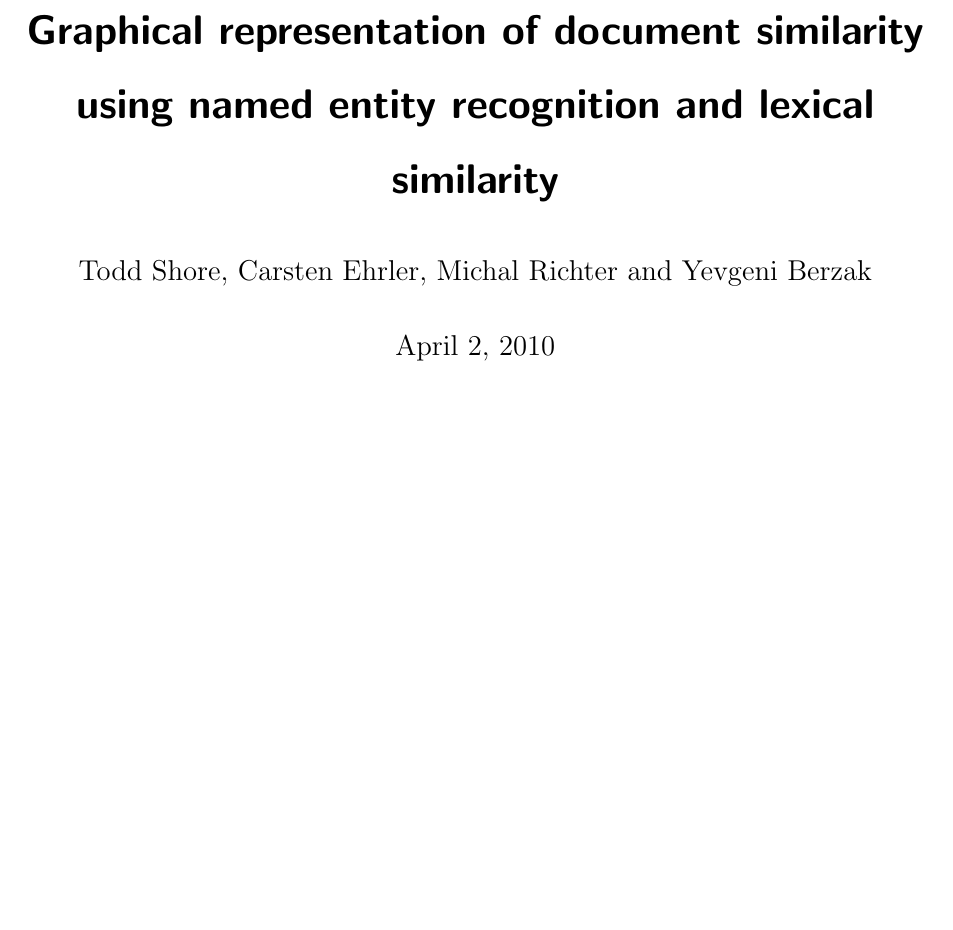
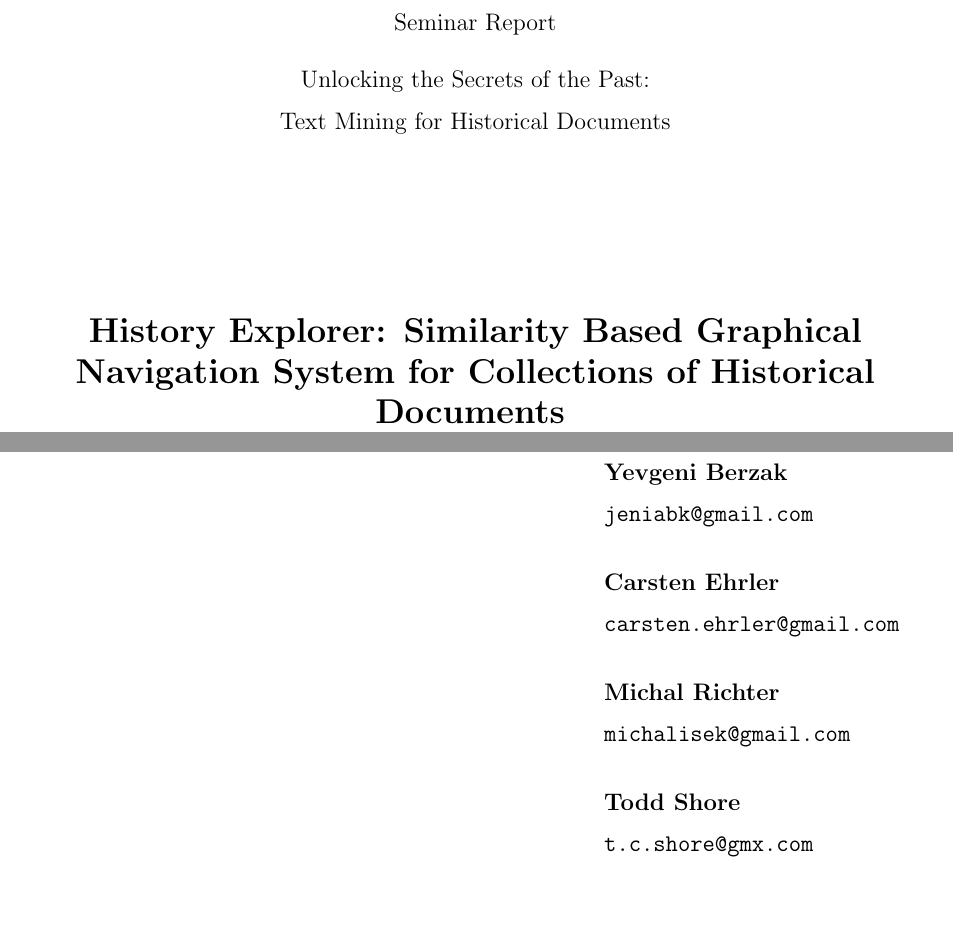
Before and after one commit to cehrler/castro, a LaTeX paper (report/main.tex): part of page 1 of 32 before the commit and two parts of pages 1 and 2 of 34 after it, the two joined at a grey line, cut at the place of the change, the shorter picture padded with empty space. Compiled offline with pdfLaTeX.

Commit message:
changed title page to new style from danielle

```diff
--- a/report/main.tex
+++ b/report/main.tex
@@ -54,7 +54,7 @@
 \newcommand{\meta}[1]{\textsc{#1}}
 \newcommand{\code}[1]{{\tt #1}}
 
-\title{Graphical representation of document similarity using named entity recognition and lexical similarity}
+\title{History Explorer: Similarity Based Graphical Navigation System for Collections of Historical Documents}
 \author{Todd Shore, Carsten Ehrler, Michal Richter and Yevgeni Berzak}
 \date{\today}
 
@@ -66,7 +66,50 @@
 \DeclareGraphicsExtensions{.eps, .jpg}
 \fi
 
-\maketitle
+%%%%%%%%%%%%%%%%%%%%%%%%%%%%% begin title page
+
+\begin{titlepage}
+\begin{center}
+   \
+
+   \vspace{.8in}
+    \begin{large}
+     Seminar Report \\
+     \vspace{.1in}
+      Unlocking the Secrets of the Past:\\
+      Text Mining for Historical Documents\\
+    \end{large}
+
+    \vspace{1.2in}
+
+   \begin{LARGE}
+       \textbf{History Explorer: Similarity Based Graphical Navigation System for Collections of Historical Documents}
+   \end{LARGE}
+
+   \vspace{2.5in}
+
+   \end{center}
+
+   \begin{flushright}
+   \begin{tabular}{l}
+       \begin{large}\textbf{Yevgeni Berzak}\end{large} \\
+       \begin{large}\texttt{jeniabk@gmail.com} \end{large}
+       \vspace{.20in}\\
+       \begin{large}\textbf{Carsten Ehrler}\end{large} \\
+       \begin{large}\texttt{carsten.ehrler@gmail.com} \end{large}
+       \vspace{.20in}\\
+       \begin{large}\textbf{Michal Richter}\end{large} \\
+       \begin{large}\texttt{michalisek@gmail.com} \end{large}
+       \vspace{.20in}\\
+       \begin{large}\textbf{Todd Shore}\end{large} \\
+       \begin{large}\texttt{t.c.shore@gmx.com} \end{large}
+   \end{tabular}
+   \end{flushright}
+\end{titlepage}
+
+%%%%%%%%%%%%%%%%%%%%%%%%%%%%% end title page
+
+%\maketitle
 \tableofcontents
 
 \begin{abstract}
```
